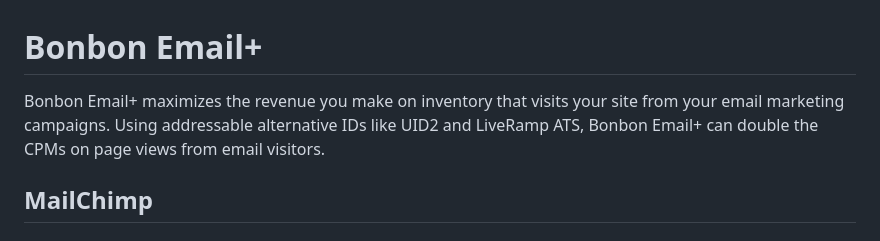
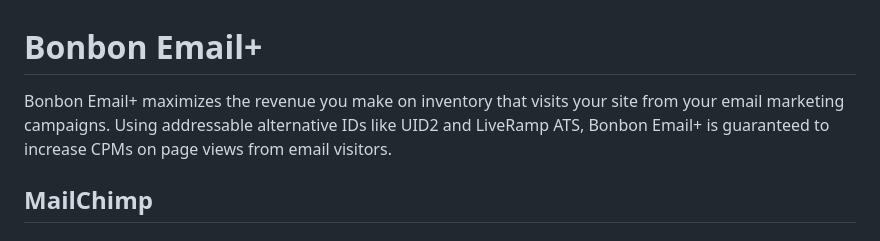
Before and after one commit to BonbonTech/docs, a Markdown page: Email+/index.md, the part around the change. Drawn GitHub-style.

Commit message:
Adding Email+

```diff
--- a/Email+/index.md
+++ b/Email+/index.md
@@ -1,6 +1,6 @@
 # Bonbon Email+
 
-Bonbon Email+ maximizes the revenue you make on inventory that visits your site from your email marketing campaigns. Using addressable alternative IDs like UID2 and LiveRamp ATS, Bonbon Email+ can double the CPMs on page views from email visitors.
+Bonbon Email+ maximizes the revenue you make on inventory that visits your site from your email marketing campaigns. Using addressable alternative IDs like UID2 and LiveRamp ATS, Bonbon Email+ is guaranteed to increase CPMs on page views from email visitors.
 
 ## MailChimp
 
```
